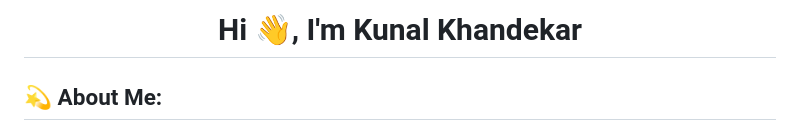
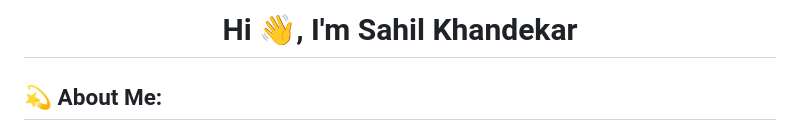
Before and after one commit to KunalKhandekar/KunalKhandekar, a Markdown page: README.md, the part around the change. Drawn GitHub-style.

```diff
--- a/README.md
+++ b/README.md
@@ -1,4 +1,4 @@
-<h1 align="center">Hi 👋, I'm Kunal Khandekar</h1>
+<h1 align="center">Hi 👋, I'm Sahil Khandekar</h1>
 
 ## 💫 About Me:
 A passionate student for the world of coding<br>🌱 I’m currently exploring Backend [MERN]<br>🚀 I'm currently working on talkAtive (Chat Application)<br>📫 How to reach me kunalkhandekar.dev@gmail.com
```
